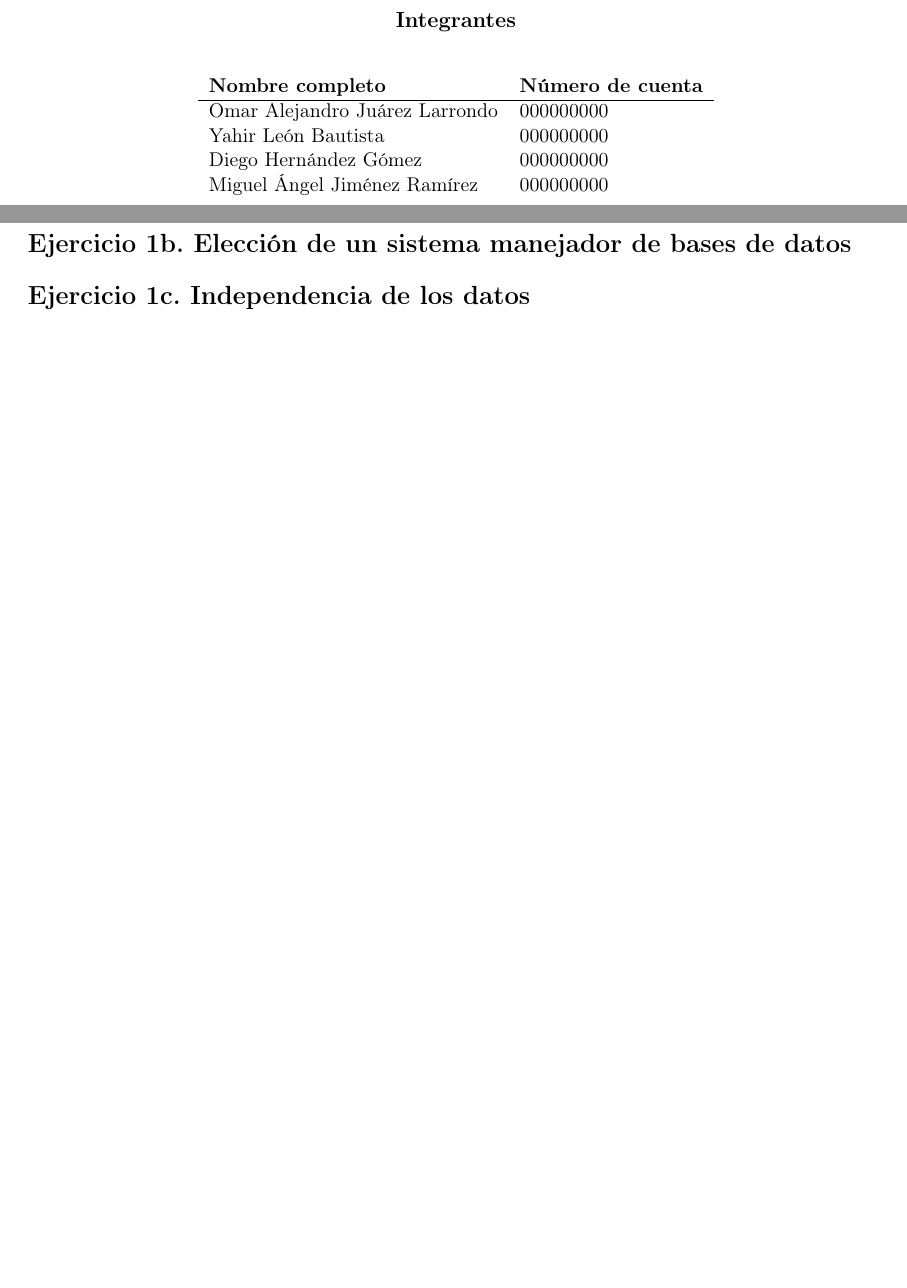
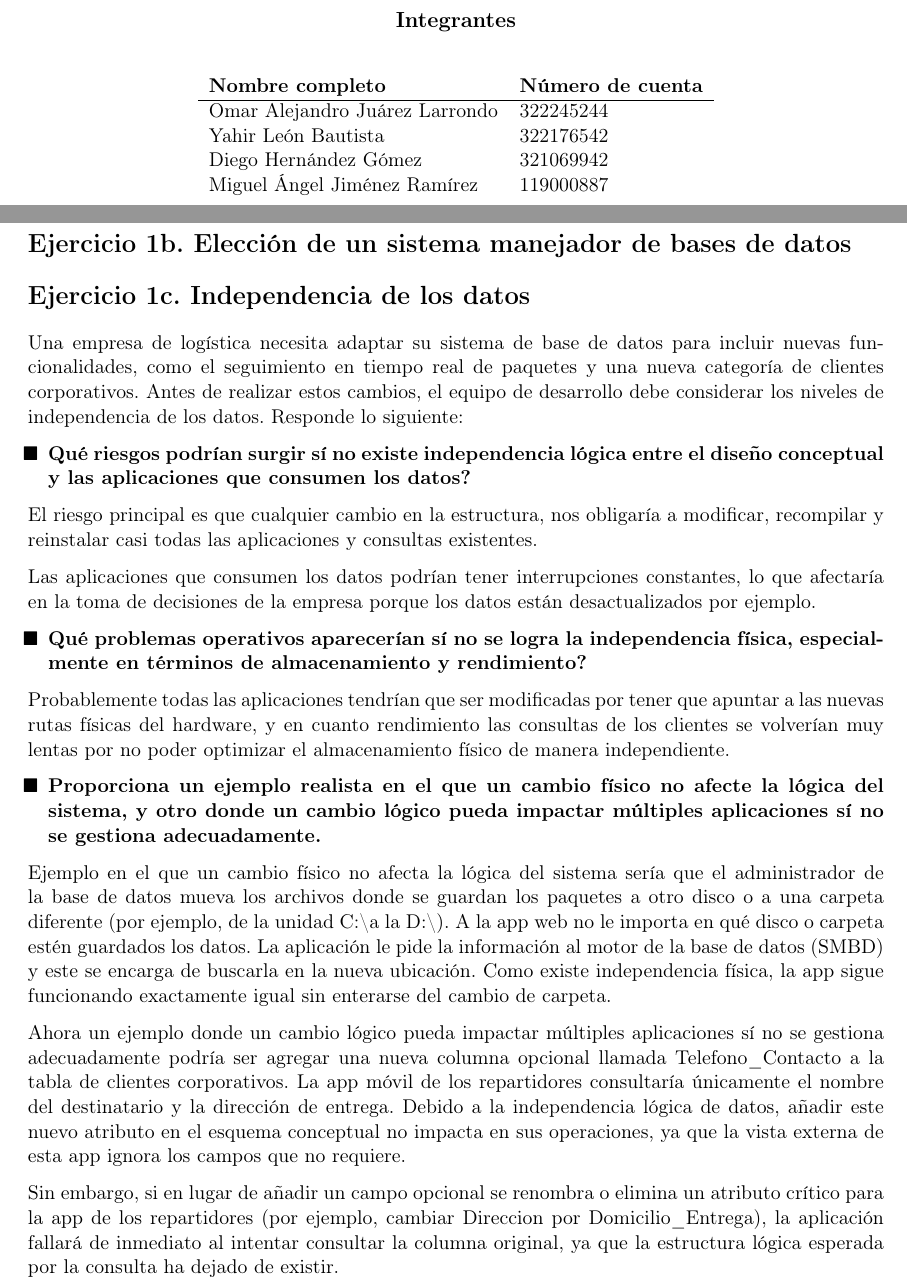
Before and after one commit to OmarLarrondo/NIPGG, a LaTeX problem sheet (Tarea01/main.tex, which reads Tarea01/secciones/ejercicio_1c.tex, Tarea01/secciones/portada.tex): two parts of pages 1 and 2 of 3 before the commit and two parts of pages 1 and 2 of 4 after it, joined at a grey line, cut so that both start at the same text, the shorter picture padded with empty space. Compiled offline with pdfLaTeX.

Commit message:
:zap: feat: ejercicio 1c y numeros de cuenta

```diff
--- a/Tarea01/secciones/ejercicio_1c.tex
+++ b/Tarea01/secciones/ejercicio_1c.tex
@@ -1,10 +1,34 @@
 % =========================================================================
 %  Ejercicio 1c - Independencia logica y fisica
-%  Responsable: [nombre]
+%  Responsable: [Jiménez Ramírez, Miguel Ángel]
 % =========================================================================
 
 \section*{Ejercicio 1c. Independencia de los datos}
+Una empresa de logística necesita adaptar su sistema de base de datos para incluir nuevas funcionalidades, como el seguimiento en tiempo real de paquetes y una nueva categoría de clientes corporativos. Antes de realizar estos cambios, el equipo de desarrollo debe considerar los niveles de independencia de los datos. Responde lo siguiente:
 
+\begin{itemize}[leftmargin=*]
+    \item[$\blacksquare$] \textbf{Qué riesgos podrían surgir sí no existe independencia lógica entre el diseño conceptual y las aplicaciones que consumen los datos?}
+\end{itemize}
+
+El riesgo principal es que cualquier cambio en la estructura, nos obligaría a modificar, recompilar y reinstalar casi todas las aplicaciones y consultas existentes.
+
+Las aplicaciones que consumen los datos podrían tener interrupciones constantes, lo que afectaría en la toma de decisiones de la empresa porque los datos están desactualizados por ejemplo.
+
+\begin{itemize}[leftmargin=*]
+    \item[$\blacksquare$] \textbf{Qué problemas operativos aparecerían sí no se logra la independencia física, especialmente en términos de almacenamiento y rendimiento?}
+\end{itemize}
+
+Probablemente todas las aplicaciones tendrían que ser modificadas por tener que apuntar a las nuevas rutas físicas del hardware, y en cuanto rendimiento las consultas de los clientes se volverían muy lentas por no poder optimizar el almacenamiento físico de manera independiente.
+
+\begin{itemize}[leftmargin=*]
+    \item[$\blacksquare$] \textbf{Proporciona un ejemplo realista en el que un cambio físico no afecte la lógica del sistema, y otro donde un cambio lógico pueda impactar múltiples aplicaciones sí no se gestiona adecuadamente.}
+\end{itemize}
+
+Ejemplo en el que un cambio físico no afecta la lógica del sistema sería que el administrador de la base de datos mueva los archivos donde se guardan los paquetes a otro disco o a una carpeta diferente (por ejemplo, de la unidad C:\textbackslash a la D:\textbackslash). A la app web no le importa en qué disco o carpeta estén guardados los datos. La aplicación le pide la información al motor de la base de datos (SMBD) y este se encarga de buscarla en la nueva ubicación. Como existe independencia física, la app sigue funcionando exactamente igual sin enterarse del cambio de carpeta.
+
+Ahora un ejemplo donde un cambio lógico pueda impactar múltiples aplicaciones sí no se gestiona adecuadamente podría ser agregar una nueva columna opcional llamada Telefono\_Contacto a la tabla de clientes corporativos. La app móvil de los repartidores consultaría únicamente el nombre del destinatario y la dirección de entrega. Debido a la independencia lógica de datos, añadir este nuevo atributo en el esquema conceptual no impacta en sus operaciones, ya que la vista externa de esta app ignora los campos que no requiere.
+
+Sin embargo, si en lugar de añadir un campo opcional se renombra o elimina un atributo crítico para la app de los repartidores (por ejemplo, cambiar Direccion por Domicilio\_Entrega), la aplicación fallará de inmediato al intentar consultar la columna original, ya que la estructura lógica esperada por la consulta ha dejado de existir.
 % Responder aqui. Contenido minimo:
 % - Contexto: empresa de logistica que agrega seguimiento en tiempo real de
 %   paquetes y una nueva categoria de clientes corporativos.
--- a/Tarea01/secciones/portada.tex
+++ b/Tarea01/secciones/portada.tex
@@ -26,10 +26,10 @@
     \begin{tabular}{ll}
         \textbf{Nombre completo} & \textbf{Número de cuenta} \\
         \hline
-        Omar Alejandro Juárez Larrondo & 000000000 \\
-        Yahir León Bautista & 000000000 \\
-        Diego Hernández Gómez & 000000000 \\
-        Miguel Ángel Jiménez Ramírez & 000000000 \\
+        Omar Alejandro Juárez Larrondo & 322245244 \\
+        Yahir León Bautista & 322176542 \\
+        Diego Hernández Gómez & 321069942 \\
+        Miguel Ángel Jiménez Ramírez & 119000887 \\
     \end{tabular}
 
     \vfill
```
